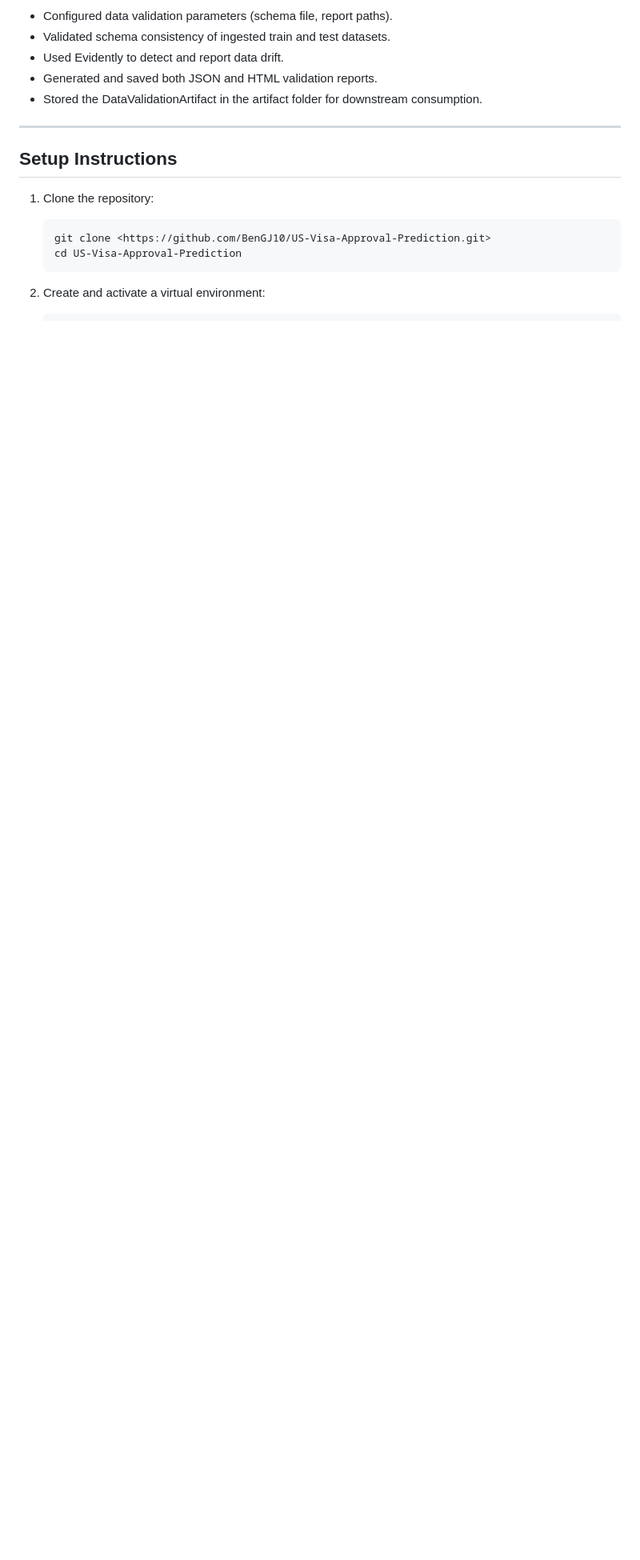
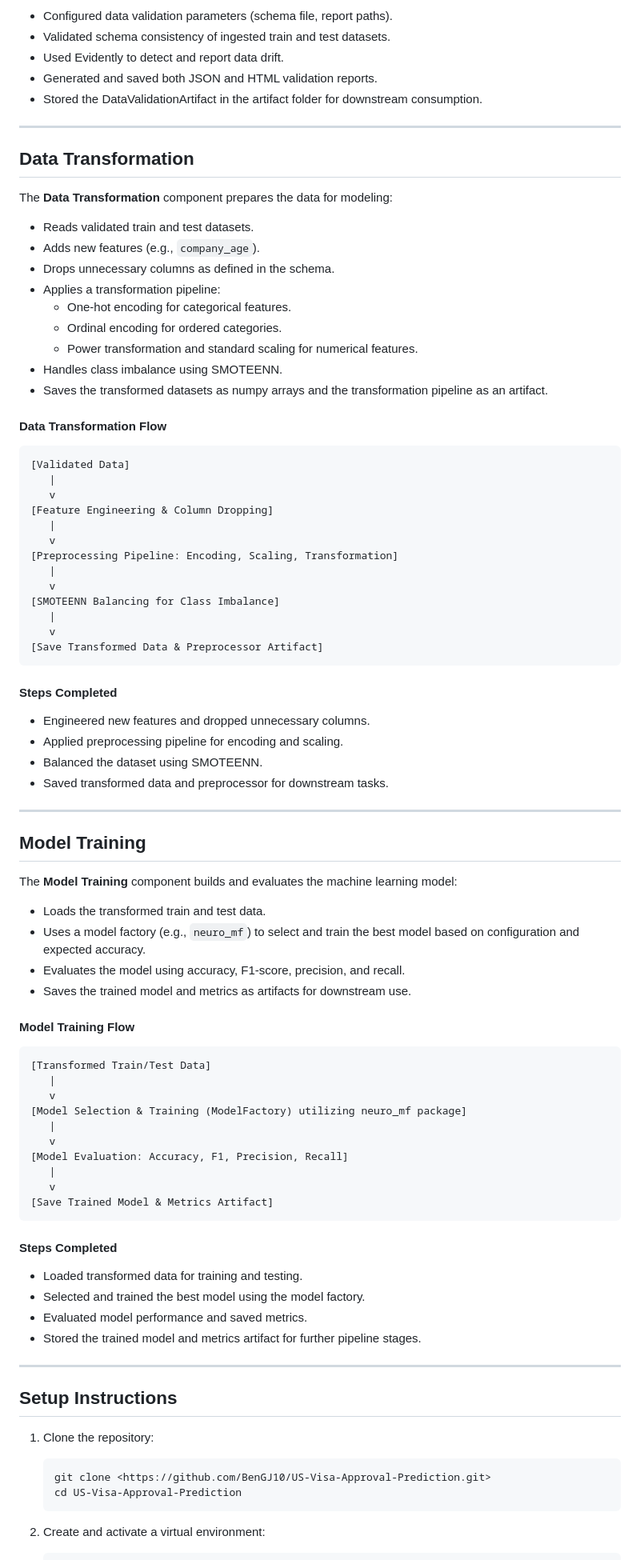
Before and after one commit to BenGJ10/US-Visa-Approval-Prediction, a Markdown page: README.md, the part around one of its changes. Shown at 80% size. Rendered like a GitHub page; blank space fills up the shorter version.

````diff
--- a/README.md
+++ b/README.md
@@ -121,6 +120,80 @@ We have implemented the second step of the MLOps pipeline: **Data Validation**.
 
 ---
 
+## Data Transformation
+
+The **Data Transformation** component prepares the data for modeling:
+
+- Reads validated train and test datasets.
+- Adds new features (e.g., `company_age`).
+- Drops unnecessary columns as defined in the schema.
+- Applies a transformation pipeline:
+  - One-hot encoding for categorical features.
+  - Ordinal encoding for ordered categories.
+  - Power transformation and standard scaling for numerical features.
+- Handles class imbalance using SMOTEENN.
+- Saves the transformed datasets as numpy arrays and the transformation pipeline as an artifact.
+
+#### Data Transformation Flow
+
+```
+[Validated Data]
+   |
+   v
+[Feature Engineering & Column Dropping]
+   |
+   v
+[Preprocessing Pipeline: Encoding, Scaling, Transformation]
+   |
+   v
+[SMOTEENN Balancing for Class Imbalance]
+   |
+   v
+[Save Transformed Data & Preprocessor Artifact]
+```
+
+#### Steps Completed
+
+- Engineered new features and dropped unnecessary columns.
+- Applied preprocessing pipeline for encoding and scaling.
+- Balanced the dataset using SMOTEENN.
+- Saved transformed data and preprocessor for downstream tasks.
+
+---
+
+## Model Training
+
+The **Model Training** component builds and evaluates the machine learning model:
+
+- Loads the transformed train and test data.
+- Uses a model factory (e.g., `neuro_mf`) to select and train the best model based on configuration and expected accuracy.
+- Evaluates the model using accuracy, F1-score, precision, and recall.
+- Saves the trained model and metrics as artifacts for downstream use.
+
+#### Model Training Flow
+
+```
+[Transformed Train/Test Data]
+   |
+   v
+[Model Selection & Training (ModelFactory) utilizing neuro_mf package]
+   |
+   v
+[Model Evaluation: Accuracy, F1, Precision, Recall]
+   |
+   v
+[Save Trained Model & Metrics Artifact]
+```
+
+#### Steps Completed
+
+- Loaded transformed data for training and testing.
+- Selected and trained the best model using the model factory.
+- Evaluated model performance and saved metrics.
+- Stored the trained model and metrics artifact for further pipeline stages.
+
+---
+
 ## Setup Instructions
 
 1. Clone the repository:
````
Also changed, not shown: other parts of README.md (+0 -1 lines).
